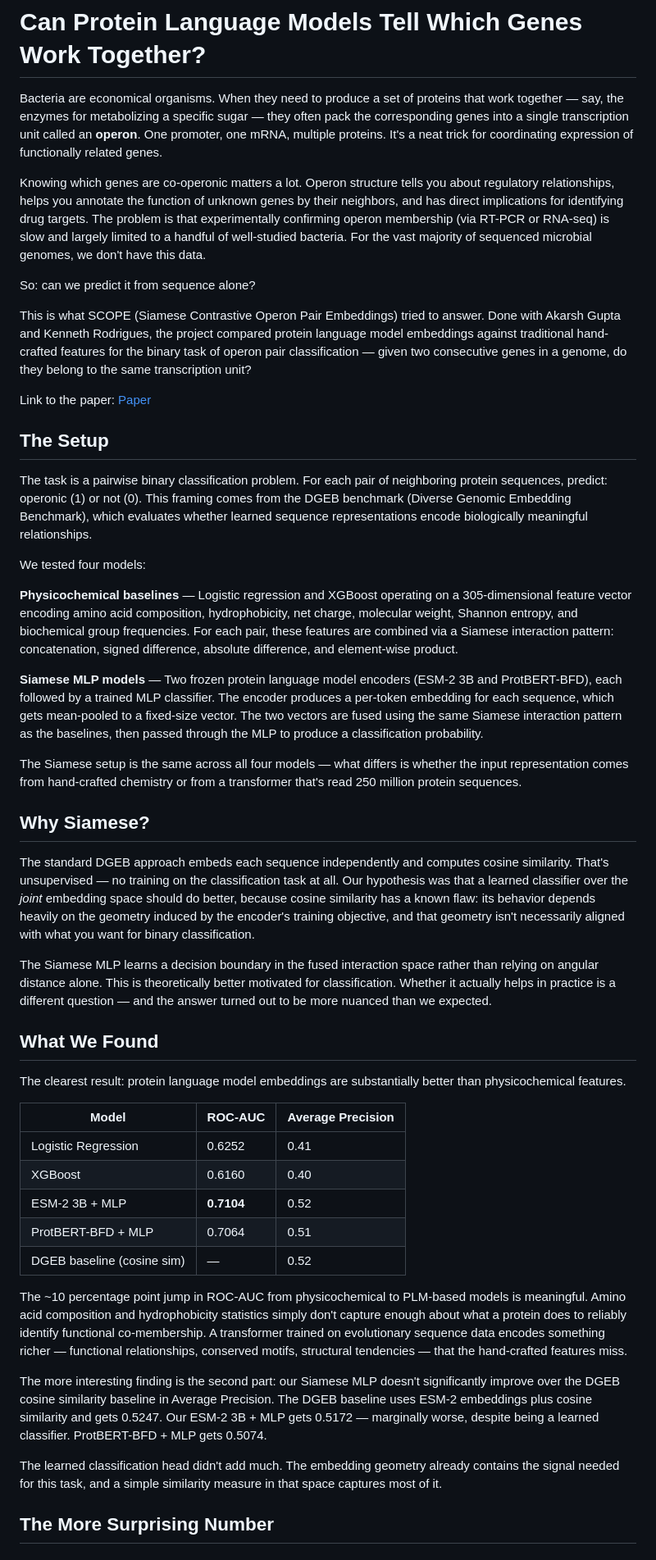
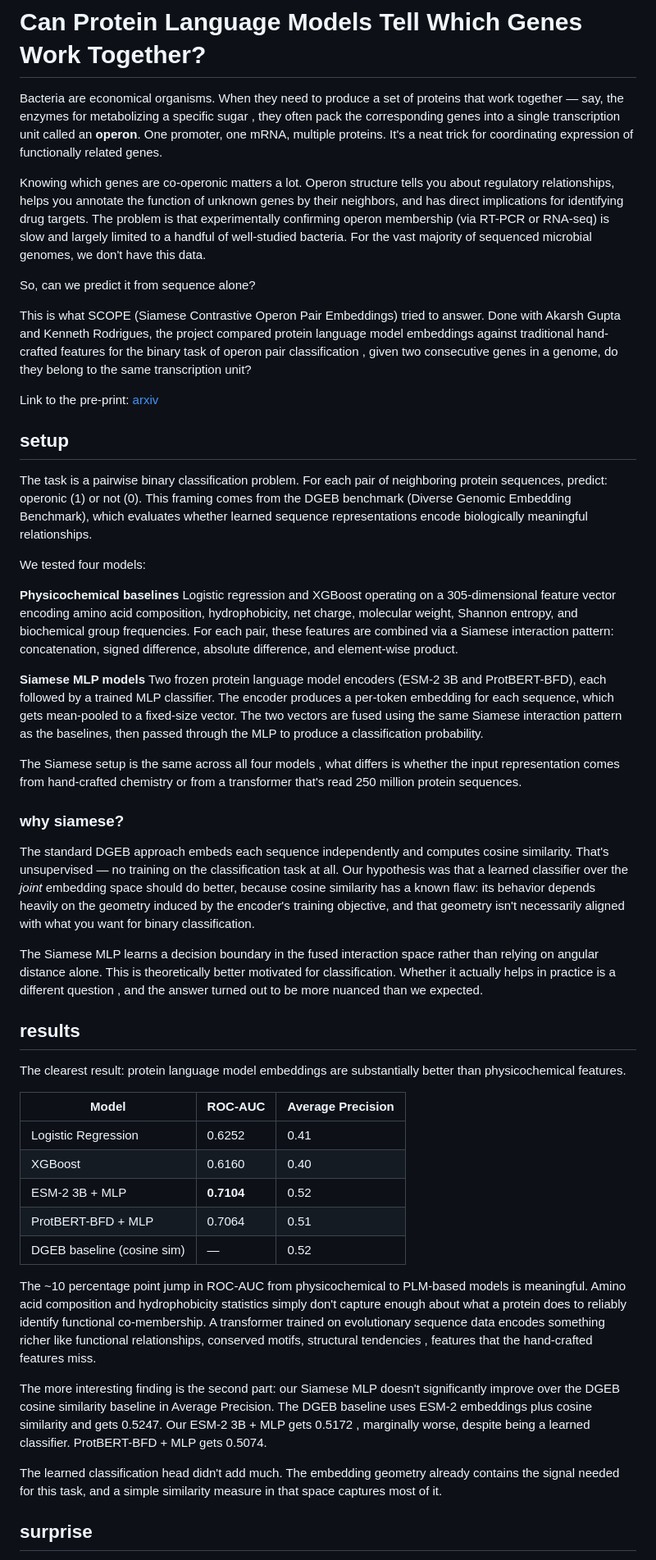
Before and after one commit to sagnikc395/sagnikc395.github.io, a Markdown page: src/posts/scope_operon_classification.md, the part around one of its changes. Shown at 82% size. Drawn GitHub-style.

```diff
--- a/src/posts/scope_operon_classification.md
+++ b/src/posts/scope_operon_classification.md
@@ -6,35 +6,35 @@ tags: [bioinformatics, nlp, protein-language-models, siamese-networks, computati
 
 # Can Protein Language Models Tell Which Genes Work Together?
 
-Bacteria are economical organisms. When they need to produce a set of proteins that work together — say, the enzymes for metabolizing a specific sugar — they often pack the corresponding genes into a single transcription unit called an **operon**. One promoter, one mRNA, multiple proteins. It's a neat trick for coordinating expression of functionally related genes.
+Bacteria are economical organisms. When they need to produce a set of proteins that work together — say, the enzymes for metabolizing a specific sugar , they often pack the corresponding genes into a single transcription unit called an **operon**. One promoter, one mRNA, multiple proteins. It's a neat trick for coordinating expression of functionally related genes.
 
 Knowing which genes are co-operonic matters a lot. Operon structure tells you about regulatory relationships, helps you annotate the function of unknown genes by their neighbors, and has direct implications for identifying drug targets. The problem is that experimentally confirming operon membership (via RT-PCR or RNA-seq) is slow and largely limited to a handful of well-studied bacteria. For the vast majority of sequenced microbial genomes, we don't have this data.
 
-So: can we predict it from sequence alone?
+So, can we predict it from sequence alone?
 
-This is what SCOPE (Siamese Contrastive Operon Pair Embeddings) tried to answer. Done with Akarsh Gupta and Kenneth Rodrigues, the project compared protein language model embeddings against traditional hand-crafted features for the binary task of operon pair classification — given two consecutive genes in a genome, do they belong to the same transcription unit?
+This is what SCOPE (Siamese Contrastive Operon Pair Embeddings) tried to answer. Done with Akarsh Gupta and Kenneth Rodrigues, the project compared protein language model embeddings against traditional hand-crafted features for the binary task of operon pair classification , given two consecutive genes in a genome, do they belong to the same transcription unit?
 
-Link to the paper: [Paper](https://arxiv.org/abs/2605.11022)
+Link to the pre-print: [arxiv](https://arxiv.org/abs/2605.11022)
 
-## The Setup
+## setup
 
 The task is a pairwise binary classification problem. For each pair of neighboring protein sequences, predict: operonic (1) or not (0). This framing comes from the DGEB benchmark (Diverse Genomic Embedding Benchmark), which evaluates whether learned sequence representations encode biologically meaningful relationships.
 
 We tested four models:
 
-**Physicochemical baselines** — Logistic regression and XGBoost operating on a 305-dimensional feature vector encoding amino acid composition, hydrophobicity, net charge, molecular weight, Shannon entropy, and biochemical group frequencies. For each pair, these features are combined via a Siamese interaction pattern: concatenation, signed difference, absolute difference, and element-wise product.
+**Physicochemical baselines**  Logistic regression and XGBoost operating on a 305-dimensional feature vector encoding amino acid composition, hydrophobicity, net charge, molecular weight, Shannon entropy, and biochemical group frequencies. For each pair, these features are combined via a Siamese interaction pattern: concatenation, signed difference, absolute difference, and element-wise product.
 
-**Siamese MLP models** — Two frozen protein language model encoders (ESM-2 3B and ProtBERT-BFD), each followed by a trained MLP classifier. The encoder produces a per-token embedding for each sequence, which gets mean-pooled to a fixed-size vector. The two vectors are fused using the same Siamese interaction pattern as the baselines, then passed through the MLP to produce a classification probability.
+**Siamese MLP models**  Two frozen protein language model encoders (ESM-2 3B and ProtBERT-BFD), each followed by a trained MLP classifier. The encoder produces a per-token embedding for each sequence, which gets mean-pooled to a fixed-size vector. The two vectors are fused using the same Siamese interaction pattern as the baselines, then passed through the MLP to produce a classification probability.
 
-The Siamese setup is the same across all four models — what differs is whether the input representation comes from hand-crafted chemistry or from a transformer that's read 250 million protein sequences.
+The Siamese setup is the same across all four models , what differs is whether the input representation comes from hand-crafted chemistry or from a transformer that's read 250 million protein sequences.
 
-## Why Siamese?
+### why siamese?
 
 The standard DGEB approach embeds each sequence independently and computes cosine similarity. That's unsupervised — no training on the classification task at all. Our hypothesis was that a learned classifier over the *joint* embedding space should do better, because cosine similarity has a known flaw: its behavior depends heavily on the geometry induced by the encoder's training objective, and that geometry isn't necessarily aligned with what you want for binary classification.
 
-The Siamese MLP learns a decision boundary in the fused interaction space rather than relying on angular distance alone. This is theoretically better motivated for classification. Whether it actually helps in practice is a different question — and the answer turned out to be more nuanced than we expected.
+The Siamese MLP learns a decision boundary in the fused interaction space rather than relying on angular distance alone. This is theoretically better motivated for classification. Whether it actually helps in practice is a different question , and the answer turned out to be more nuanced than we expected.
 
-## What We Found
+## results
 
 The clearest result: protein language model embeddings are substantially better than physicochemical features.
 
@@ -46,11 +46,11 @@ The clearest result: protein language model embeddings are substantially better
 | ProtBERT-BFD + MLP | 0.7064 | 0.51 |
 | DGEB baseline (cosine sim) | — | 0.52 |
 
-The ~10 percentage point jump in ROC-AUC from physicochemical to PLM-based models is meaningful. Amino acid composition and hydrophobicity statistics simply don't capture enough about what a protein does to reliably identify functional co-membership. A transformer trained on evolutionary sequence data encodes something richer — functional relationships, conserved motifs, structural tendencies — that the hand-crafted features miss.
+The ~10 percentage point jump in ROC-AUC from physicochemical to PLM-based models is meaningful. Amino acid composition and hydrophobicity statistics simply don't capture enough about what a protein does to reliably identify functional co-membership. A transformer trained on evolutionary sequence data encodes something richer like functional relationships, conserved motifs, structural tendencies , features that the hand-crafted features miss.
 
-The more interesting finding is the second part: our Siamese MLP doesn't significantly improve over the DGEB cosine similarity baseline in Average Precision. The DGEB baseline uses ESM-2 embeddings plus cosine similarity and gets 0.5247. Our ESM-2 3B + MLP gets 0.5172 — marginally worse, despite being a learned classifier. ProtBERT-BFD + MLP gets 0.5074.
+The more interesting finding is the second part: our Siamese MLP doesn't significantly improve over the DGEB cosine similarity baseline in Average Precision. The DGEB baseline uses ESM-2 embeddings plus cosine similarity and gets 0.5247. Our ESM-2 3B + MLP gets 0.5172 , marginally worse, despite being a learned classifier. ProtBERT-BFD + MLP gets 0.5074.
 
 The learned classification head didn't add much. The embedding geometry already contains the signal needed for this task, and a simple similarity measure in that space captures most of it.
 
-## The More Surprising Number
+## surprise
 
```
Also changed, not shown: other parts of src/posts/scope_operon_classification.md (+7 -11 lines), src/posts/a_reproducibility_of_crisp.md (added, +56 -0 lines).
